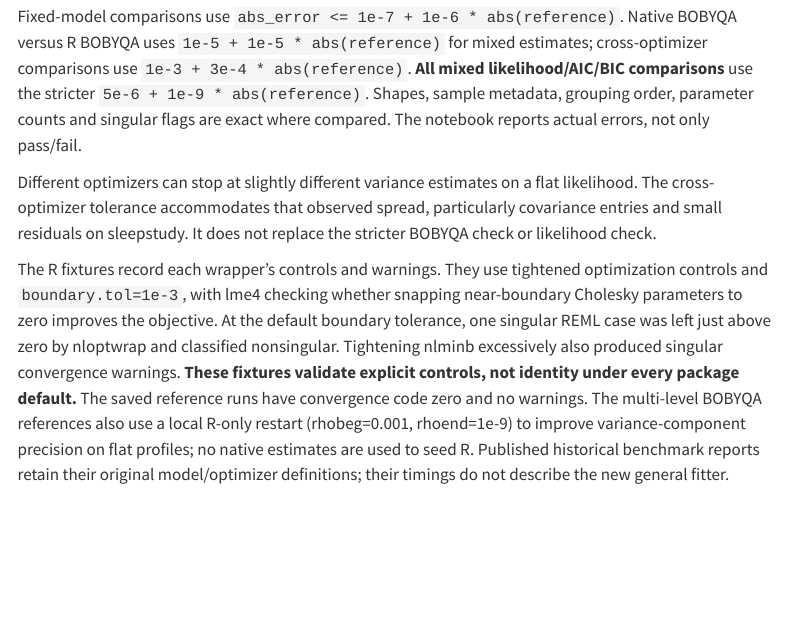
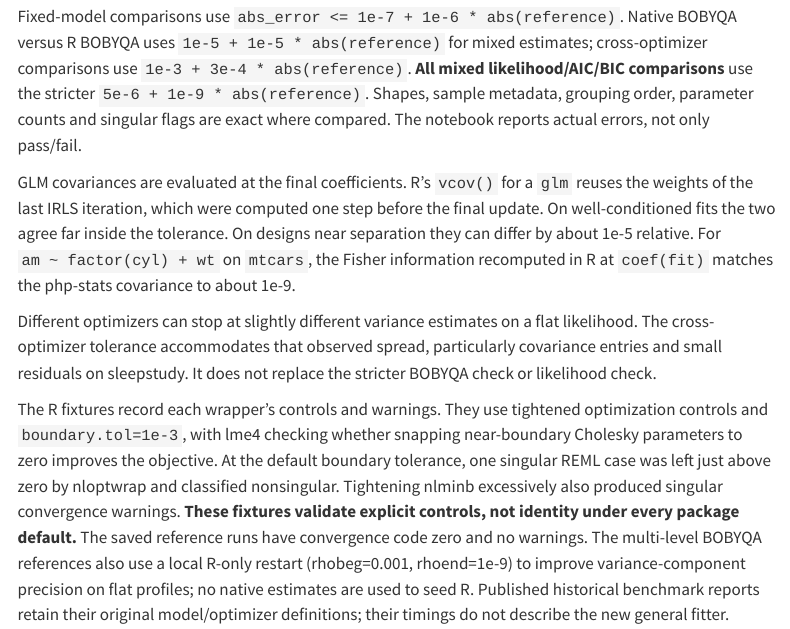
Before and after one commit to erikwestlund/phit, a Quarto document (docs/r-compatibility.qmd): the page in a window 1100 px wide, from 2440 px down. Rendered offline with R 4.5, knitr and Pandoc in place of Quarto, with nearby package versions; menus at the side of the page are left out; long lines of code are wrapped.

Commit message:
docs: explain GLM covariance versus R's vcov on near-separated designs

```diff
--- a/docs/r-compatibility.qmd
+++ b/docs/r-compatibility.qmd
@@ -90,6 +90,13 @@ cross-optimizer comparisons use `1e-3 + 3e-4 * abs(reference)`.
 counts and singular flags are exact where compared. The notebook reports actual
 errors, not only pass/fail.
 
+GLM covariances are evaluated at the final coefficients. R's `vcov()` for a `glm`
+reuses the weights of the last IRLS iteration, which were computed one step before
+the final update. On well-conditioned fits the two agree far inside the tolerance.
+On designs near separation they can differ by about 1e-5 relative. For
+`am ~ factor(cyl) + wt` on `mtcars`, the Fisher information recomputed in R at
+`coef(fit)` matches the php-stats covariance to about 1e-9.
+
 Different optimizers can stop at slightly different variance estimates on a flat
 likelihood. The cross-optimizer tolerance accommodates that observed spread,
 particularly covariance entries and small residuals on sleepstudy. It does not
```
